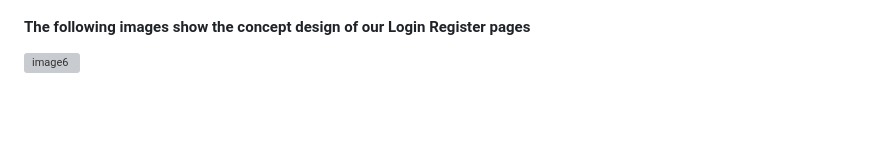
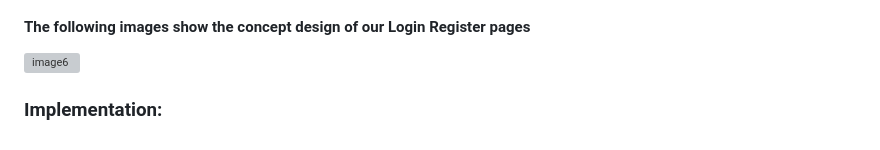
Before and after one commit to Ali-Ayb/ecommerce-frontend, a Markdown page: README.md, the part around the change. Drawn GitHub-style; blank space fills up the shorter version; grey boxes are pictures that could not be loaded.

```diff
--- a/README.md
+++ b/README.md
@@ -53,3 +53,6 @@ Team members' names : Hsein Kteish, Ali Janbein, Hsein Turfah
 #### The following images show the concept design of our Login Register pages
 
 ![image6](https://user-images.githubusercontent.com/120685276/223327723-555f7d51-be39-4d88-99a9-285b363696d7.png)
+
+
+### Implementation:
```
